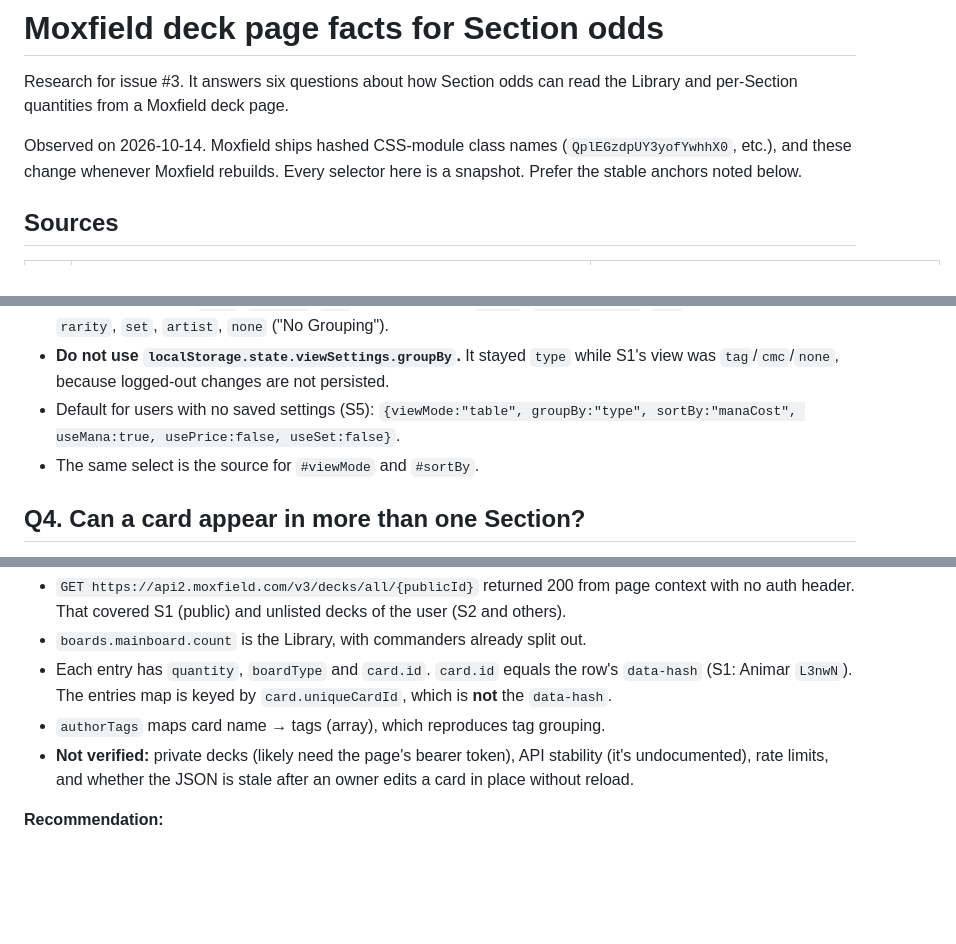
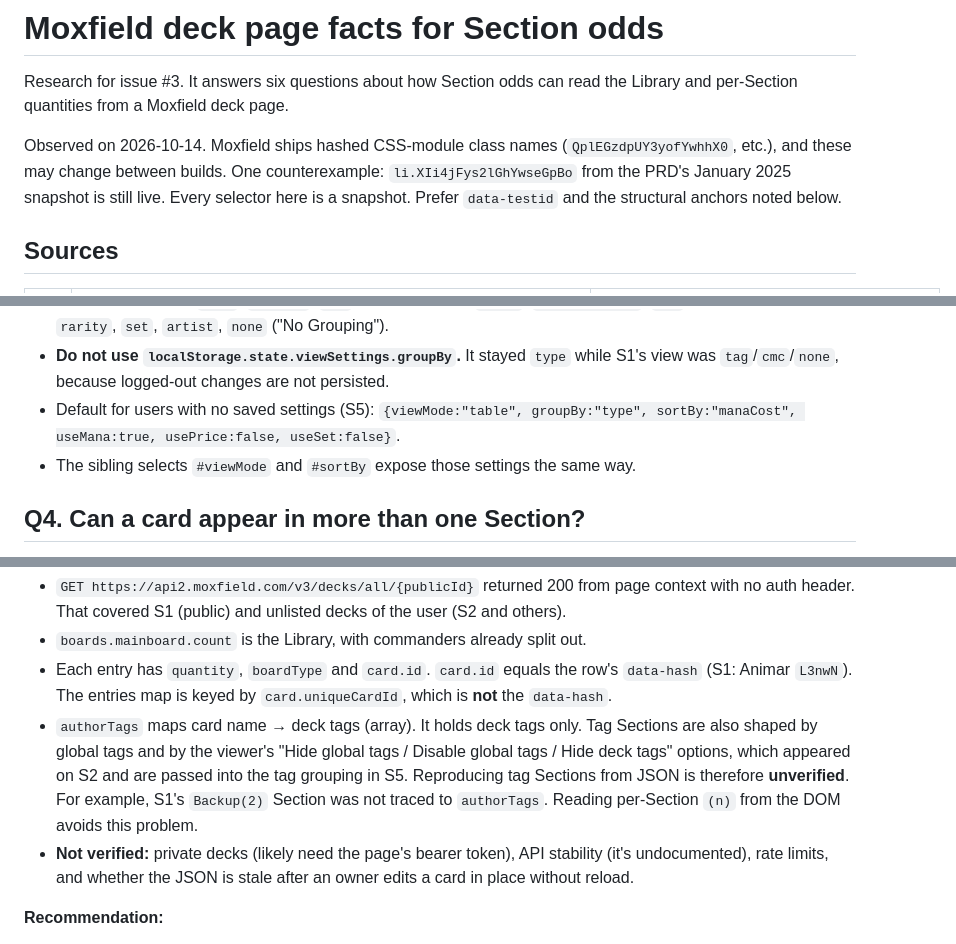
Before and after one commit to Kurohyou/moxfield-extender, a Markdown page: research/moxfield-deck-page-facts.md, 3 parts joined by grey strips. Rendered like a GitHub page; blank space fills up the shorter version.

Commit message:
docs: tighten accuracy of Moxfield deck page facts research
Co-Authored-By: Claude Opus 5.5 <noreply@anthropic.com>

```diff
--- a/research/moxfield-deck-page-facts.md
+++ b/research/moxfield-deck-page-facts.md
@@ -2,7 +2,7 @@
 
 Research for issue #3. It answers six questions about how Section odds can read the Library and per-Section quantities from a Moxfield deck page.
 
-Observed on 2026-10-14. Moxfield ships hashed CSS-module class names (`QplEGzdpUY3yofYwhhX0`, etc.), and these change whenever Moxfield rebuilds. Every selector here is a snapshot. Prefer the stable anchors noted below.
+Observed on 2026-10-14. Moxfield ships hashed CSS-module class names (`QplEGzdpUY3yofYwhhX0`, etc.), and these may change between builds. One counterexample: `li.XIi4jFys2lGhYwseGpBo` from the PRD's January 2025 snapshot is still live. Every selector here is a snapshot. Prefer `data-testid` and the structural anchors noted below.
 
 ## Sources
 
@@ -63,7 +63,7 @@ section.deckview
 - Option values (S1): `type`, `subType`, `tag` ("Type & Tags"), `color`, `colorIdentity`, `cmc` ("Mana Value"), `rarity`, `set`, `artist`, `none` ("No Grouping").
 - **Do not use `localStorage.state.viewSettings.groupBy`.** It stayed `type` while S1's view was `tag`/`cmc`/`none`, because logged-out changes are not persisted.
 - Default for users with no saved settings (S5): `{viewMode:"table", groupBy:"type", sortBy:"manaCost", useMana:true, usePrice:false, useSet:false}`.
-- The same select is the source for `#viewMode` and `#sortBy`.
+- The sibling selects `#viewMode` and `#sortBy` expose those settings the same way.
 
 ## Q4. Can a card appear in more than one Section?
 
@@ -141,7 +141,7 @@ Breakers: a Section collapsed by the user (not tested; the caret suggests rows m
 - `GET https://api2.moxfield.com/v3/decks/all/{publicId}` returned 200 from page context with no auth header. That covered S1 (public) and unlisted decks of the user (S2 and others).
 - `boards.mainboard.count` is the Library, with commanders already split out.
 - Each entry has `quantity`, `boardType` and `card.id`. `card.id` equals the row's `data-hash` (S1: Animar `L3nwN`). The entries map is keyed by `card.uniqueCardId`, which is **not** the `data-hash`.
-- `authorTags` maps card name → tags (array), which reproduces tag grouping.
+- `authorTags` maps card name → deck tags (array). It holds deck tags only. Tag Sections are also shaped by global tags and by the viewer's "Hide global tags / Disable global tags / Hide deck tags" options, which appeared on S2 and are passed into the tag grouping in S5. Reproducing tag Sections from JSON is therefore **unverified**. For example, S1's `Backup(2)` Section was not traced to `authorTags`. Reading per-Section `(n)` from the DOM avoids this problem.
 - **Not verified:** private decks (likely need the page's bearer token), API stability (it's undocumented), rate limits, and whether the JSON is stale after an owner edits a card in place without reload.
 
 **Recommendation:**
```
Also changed, not shown: other parts of research/moxfield-deck-page-facts.md (+1 -0 lines).
